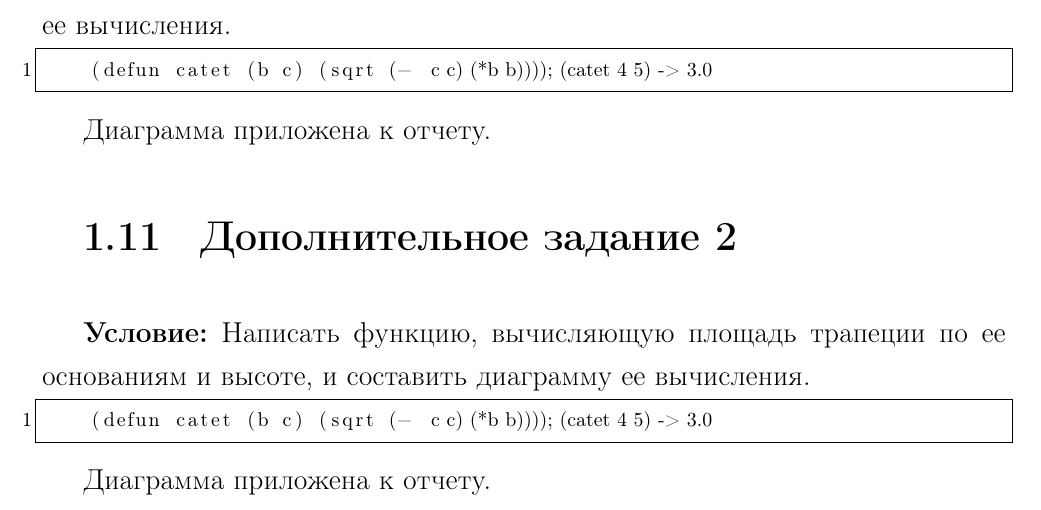
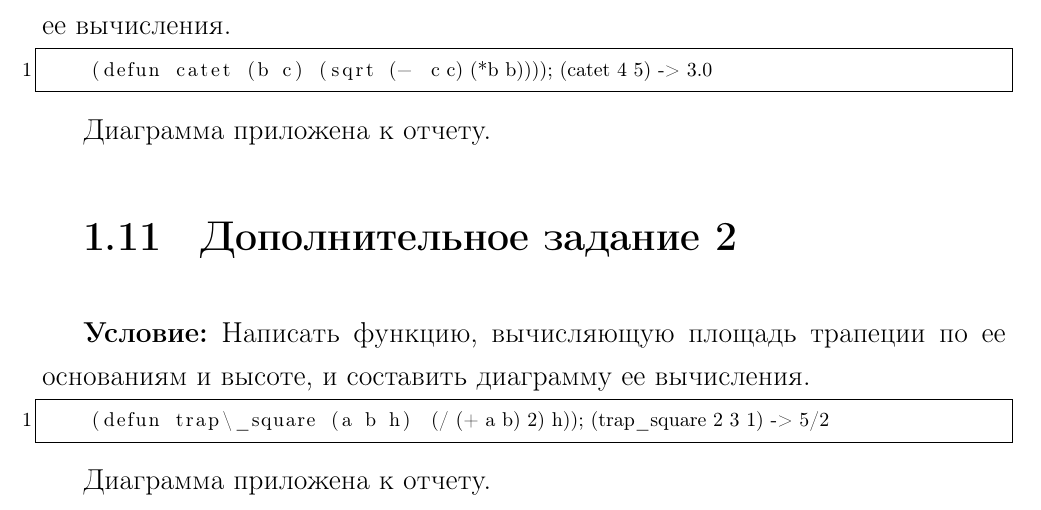
Before and after one commit to amunra2/falp-bmstu-iu7, a LaTeX document (lab_02/docs/report.tex, which reads lab_02/docs/analysis.tex): part of page 5 of 8, cut so that both start at the same text. Compiled offline with pdfLaTeX.

Commit message:
lab_02: fixed extra task 2

```diff
--- a/lab_02/docs/analysis.tex
+++ b/lab_02/docs/analysis.tex
@@ -158,8 +158,8 @@
 \textbf{Условие:} Написать функцию, вычисляющую площадь трапеции по ее основаниям и высоте, и составить диаграмму ее вычисления.
 
 \begin{lstlisting}
-	(defun catet (b c) (sqrt (- (* c c) (* b b))))
-	; (catet 4 5) -> 3.0
+	(defun trap\_square (a b h) (* (/ (+ a b) 2) h))
+	; (trap\_square 2 3 1) -> 5/2
 \end{lstlisting}
 
 Диаграмма приложена к отчету.
```
Also changed, not shown: lab_02/docs/FaLP - lab_01 (Цветков И.А. ИУ7-63Б).pdf (deleted), lab_02/docs/report.pdf.
